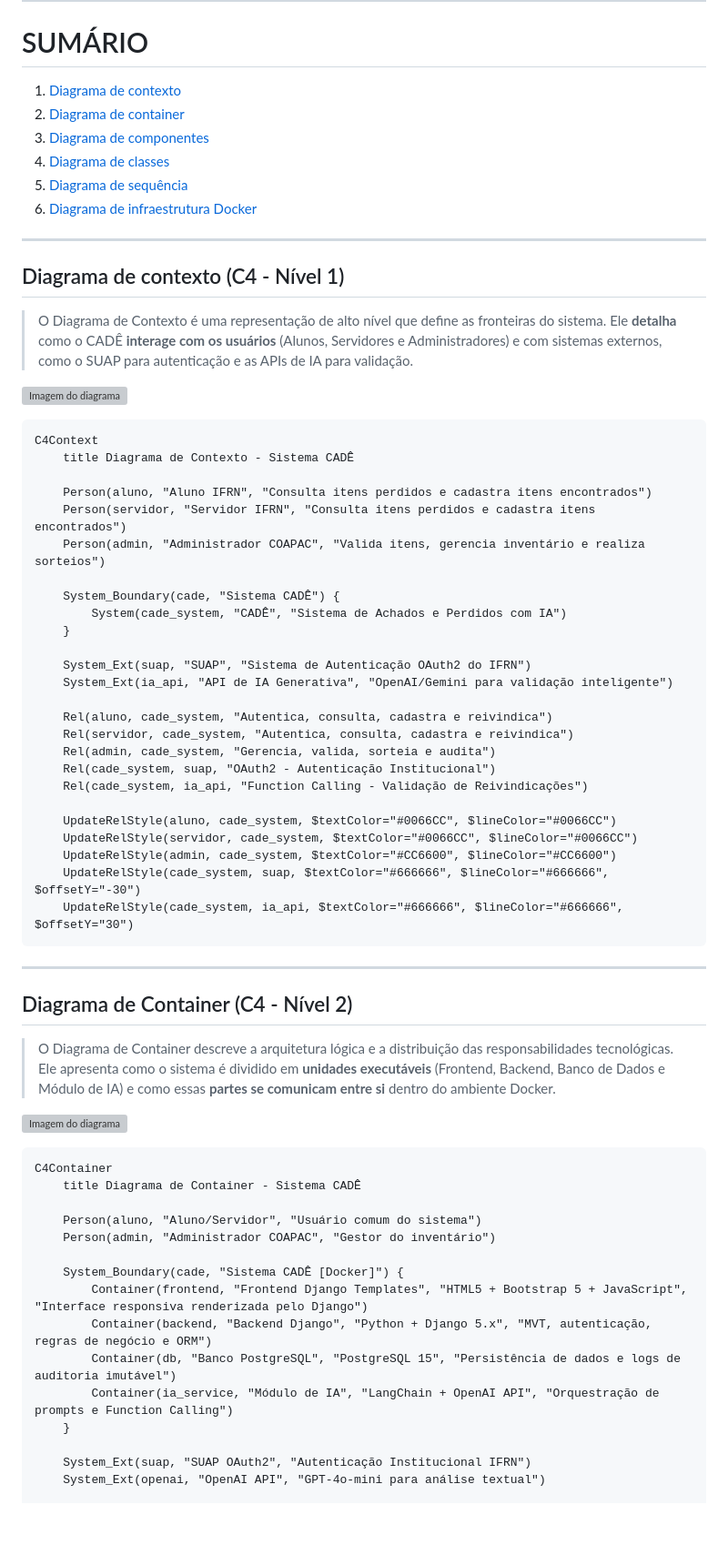
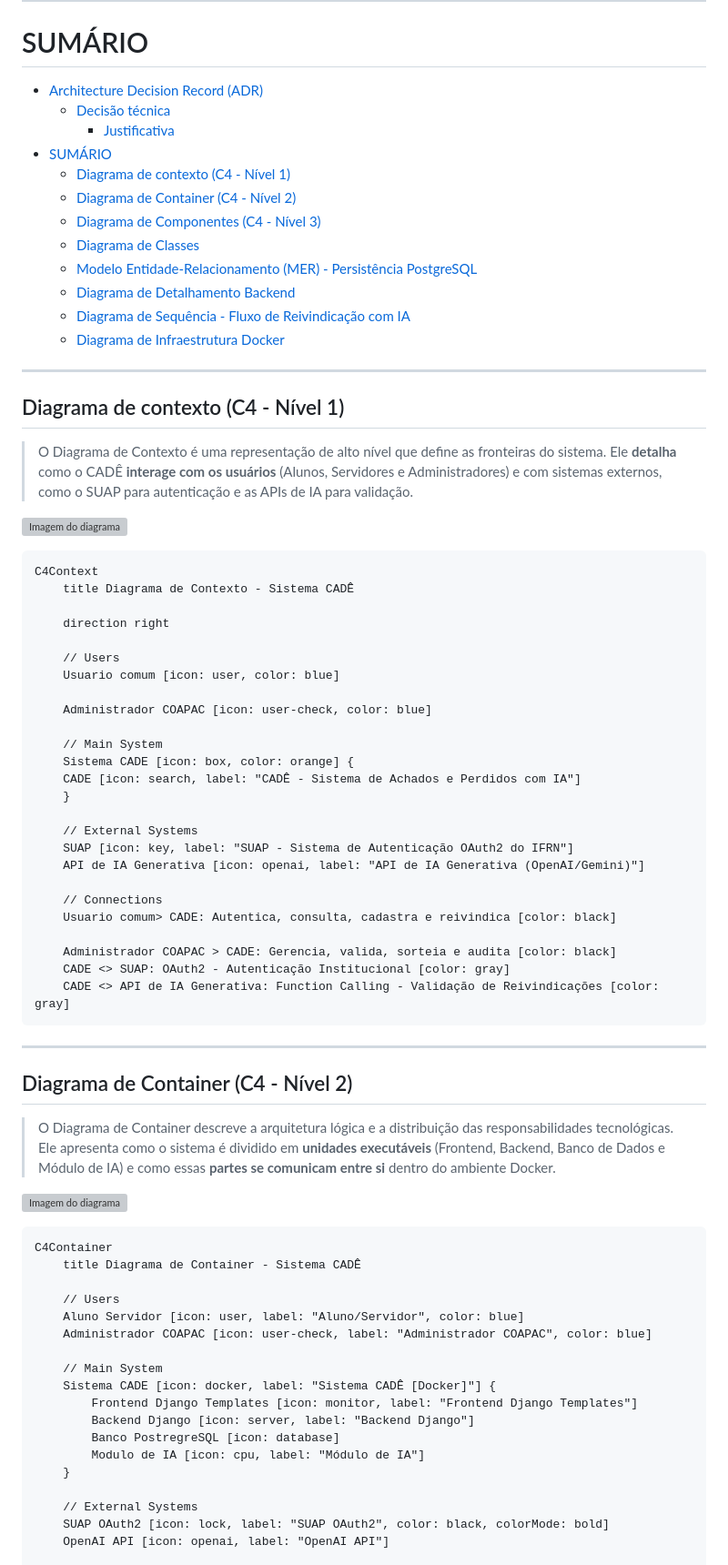
Before and after one commit to dev-poliana-escolar/cade-sistemas-achados-perdidos, a Markdown page: docs/ADR-001.md, the part around one of its changes. Shown at 91% size. Drawn GitHub-style; blank space fills up the shorter version; grey boxes are pictures that could not be loaded.

````diff
--- a/docs/ADR-001.md
+++ b/docs/ADR-001.md
@@ -17,12 +17,18 @@ Por fim, a stack permite a criação de um ambiente "plug-and-play", onde o sist
 ---
 
 # SUMÁRIO
-1. [Diagrama de contexto](#diagrama-de-contexto-c4---nível-1)
-2. [Diagrama de container](#diagrama-de-container-c4---nível-2)
-3. [Diagrama de componentes](#diagrama-de-componentes-c4---nível-3)
-4. [Diagrama de classes](#diagrama-de-classes)
-5. [Diagrama de sequência](#diagrama-de-sequência---fluxo-de-reivindicação-com-ia)
-6. [Diagrama de infraestrutura Docker](#diagrama-de-infraestrutura-docker)
+- [Architecture Decision Record (ADR)](#architecture-decision-record-adr)
+  - [Decisão técnica](#decisão-técnica)
+    - [Justificativa](#justificativa)
+- [SUMÁRIO](#sumário)
+  - [Diagrama de contexto (C4 - Nível 1)](#diagrama-de-contexto-c4---nível-1)
+  - [Diagrama de Container (C4 - Nível 2)](#diagrama-de-container-c4---nível-2)
+  - [Diagrama de Componentes (C4 - Nível 3)](#diagrama-de-componentes-c4---nível-3)
+  - [Diagrama de Classes](#diagrama-de-classes)
+  - [Modelo Entidade-Relacionamento (MER) - Persistência PostgreSQL](#modelo-entidade-relacionamento-mer---persistência-postgresql)
+  - [Diagrama de Detalhamento Backend](#diagrama-de-detalhamento-backend)
+  - [Diagrama de Sequência - Fluxo de Reivindicação com IA](#diagrama-de-sequência---fluxo-de-reivindicação-com-ia)
+  - [Diagrama de Infraestrutura Docker](#diagrama-de-infraestrutura-docker)
 
 ---
 
@@ -35,28 +41,28 @@ Por fim, a stack permite a criação de um ambiente "plug-and-play", onde o sist
 C4Context
     title Diagrama de Contexto - Sistema CADÊ
 
-    Person(aluno, "Aluno IFRN", "Consulta itens perdidos e cadastra itens encontrados")
-    Person(servidor, "Servidor IFRN", "Consulta itens perdidos e cadastra itens encontrados")
-    Person(admin, "Administrador COAPAC", "Valida itens, gerencia inventário e realiza sorteios")
+    direction right
 
-    System_Boundary(cade, "Sistema CADÊ") {
-        System(cade_system, "CADÊ", "Sistema de Achados e Perdidos com IA")
+    // Users
+    Usuario comum [icon: user, color: blue]
+
+    Administrador COAPAC [icon: user-check, color: blue]
+
+    // Main System
+    Sistema CADE [icon: box, color: orange] {
+    CADE [icon: search, label: "CADÊ - Sistema de Achados e Perdidos com IA"]
     }
 
-    System_Ext(suap, "SUAP", "Sistema de Autenticação OAuth2 do IFRN")
-    System_Ext(ia_api, "API de IA Generativa", "OpenAI/Gemini para validação inteligente")
+    // External Systems
+    SUAP [icon: key, label: "SUAP - Sistema de Autenticação OAuth2 do IFRN"]
+    API de IA Generativa [icon: openai, label: "API de IA Generativa (OpenAI/Gemini)"]
 
-    Rel(aluno, cade_system, "Autentica, consulta, cadastra e reivindica")
-    Rel(servidor, cade_system, "Autentica, consulta, cadastra e reivindica")
-    Rel(admin, cade_system, "Gerencia, valida, sorteia e audita")
-    Rel(cade_system, suap, "OAuth2 - Autenticação Institucional")
-    Rel(cade_system, ia_api, "Function Calling - Validação de Reivindicações")
+    // Connections
+    Usuario comum> CADE: Autentica, consulta, cadastra e reivindica [color: black]
 
-    UpdateRelStyle(aluno, cade_system, $textColor="#0066CC", $lineColor="#0066CC")
-    UpdateRelStyle(servidor, cade_system, $textColor="#0066CC", $lineColor="#0066CC")
-    UpdateRelStyle(admin, cade_system, $textColor="#CC6600", $lineColor="#CC6600")
-    UpdateRelStyle(cade_system, suap, $textColor="#666666", $lineColor="#666666", $offsetY="-30")
-    UpdateRelStyle(cade_system, ia_api, $textColor="#666666", $lineColor="#666666", $offsetY="30")
+    Administrador COAPAC > CADE: Gerencia, valida, sorteia e audita [color: black]
+    CADE <> SUAP: OAuth2 - Autenticação Institucional [color: gray]
+    CADE <> API de IA Generativa: Function Calling - Validação de Reivindicações [color: gray]
 ```
 ---
 
@@ -68,16 +74,19 @@ C4Context
 C4Container
     title Diagrama de Container - Sistema CADÊ
 
-    Person(aluno, "Aluno/Servidor", "Usuário comum do sistema")
-    Person(admin, "Administrador COAPAC", "Gestor do inventário")
+    // Users
+    Aluno Servidor [icon: user, label: "Aluno/Servidor", color: blue]
+    Administrador COAPAC [icon: user-check, label: "Administrador COAPAC", color: blue]
 
-    System_Boundary(cade, "Sistema CADÊ [Docker]") {
-        Container(frontend, "Frontend Django Templates", "HTML5 + Bootstrap 5 + JavaScript", "Interface responsiva renderizada pelo Django")
-        Container(backend, "Backend Django", "Python + Django 5.x", "MVT, autenticação, regras de negócio e ORM")
-        Container(db, "Banco PostgreSQL", "PostgreSQL 15", "Persistência de dados e logs de auditoria imutável")
-        Container(ia_service, "Módulo de IA", "LangChain + OpenAI API", "Orquestração de prompts e Function Calling")
+    // Main System
+    Sistema CADE [icon: docker, label: "Sistema CADÊ [Docker]"] {
+        Frontend Django Templates [icon: monitor, label: "Frontend Django Templates"]
+        Backend Django [icon: server, label: "Backend Django"]
+        Banco PostregreSQL [icon: database]
+        Modulo de IA [icon: cpu, label: "Módulo de IA"]
     }
 
-    System_Ext(suap, "SUAP OAuth2", "Autenticação Institucional IFRN")
-    System_Ext(openai, "OpenAI API", "GPT-4o-mini para análise textual")
+    // External Systems
+    SUAP OAuth2 [icon: lock, label: "SUAP OAuth2", color: black, colorMode: bold]
+    OpenAI API [icon: openai, label: "OpenAI API"]
 
````
Also changed, not shown: other parts of docs/ADR-001.md (+211 -68 lines), docs/images/diagrams/diagram-backend-jango.png (added), docs/images/diagrams/entidades-relacionamentos.png (added), docs/images/diagrams/infraestrutura-docker.png, 3 other files.
